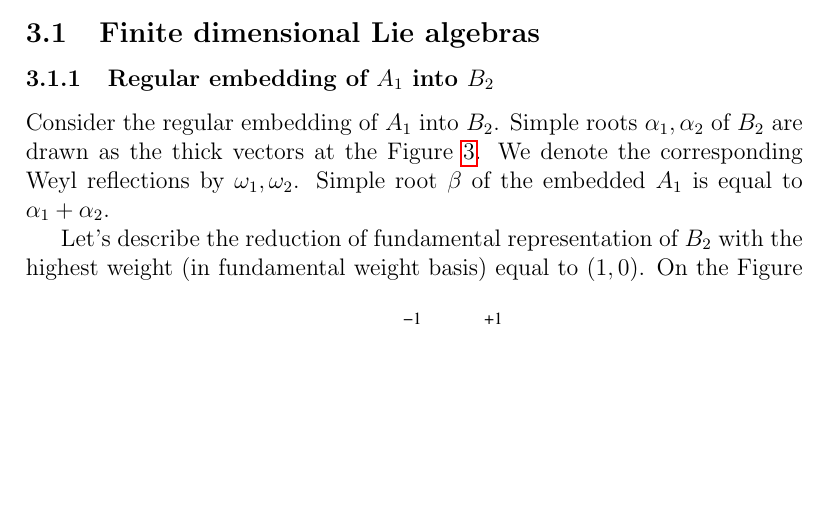
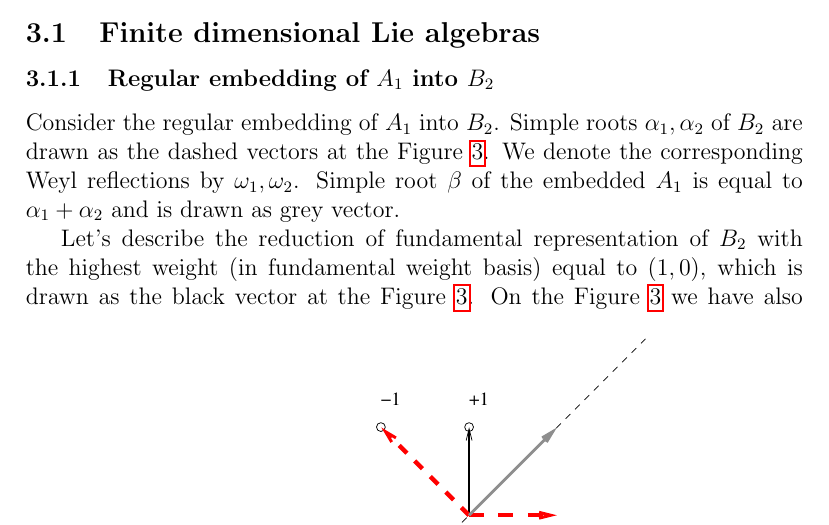
Before and after one commit to naa/Articles, a LaTeX paper (AffineLieAlgebras/InformalNotes/article.tex): part of page 15 of 28, cut so that both start at the same text, the shorter picture padded with empty space. Compiled offline with pdfLaTeX.

Commit message:
Pictures in the first example are fixed.

```diff
--- a/AffineLieAlgebras/InformalNotes/article.tex
+++ b/AffineLieAlgebras/InformalNotes/article.tex
@@ -596,9 +596,9 @@ The next section contains several examples computed using this algorithm.
 \subsubsection{Regular embedding of $A_1$ into $B_2$}
 \label{sec:regul-embedd-a_1}
 
-Consider the regular embedding of $A_1$ into $B_2$. Simple roots $\alpha_1, \alpha_2$ of $B_2$ are drawn as the thick vectors at the Figure \ref{fig:B2_A1}. We denote the corresponding Weyl reflections by $\omega_1, \omega_2$. Simple root $\beta$ of the embedded $A_1$ is equal to $\alpha_1+\alpha_2$.
+Consider the regular embedding of $A_1$ into $B_2$. Simple roots $\alpha_1, \alpha_2$ of $B_2$ are drawn as the dashed vectors at the Figure \ref{fig:B2_A1}. We denote the corresponding Weyl reflections by $\omega_1, \omega_2$. Simple root $\beta$ of the embedded $A_1$ is equal to $\alpha_1+\alpha_2$ and is drawn as grey vector.
 
-Let's describe the reduction of fundamental representation of $B_2$ with the highest weight (in fundamental weight basis) equal to $(1,0)$.
+Let's describe the reduction of fundamental representation of $B_2$ with the highest weight (in fundamental weight basis) equal to $(1,0)$, which is drawn as the black vector at the Figure \ref{fig:B2_A1}.
 \begin{figure}[ph]
   \noindent\centering{
     \includegraphics[width=90mm]{B2_A1.pdf}
```
Also changed, not shown: AffineLieAlgebras/InformalNotes/B2_A1.pdf, AffineLieAlgebras/InformalNotes/B2_A1_2.pdf, AffineLieAlgebras/InformalNotes/article.pdf, 2 other files.
